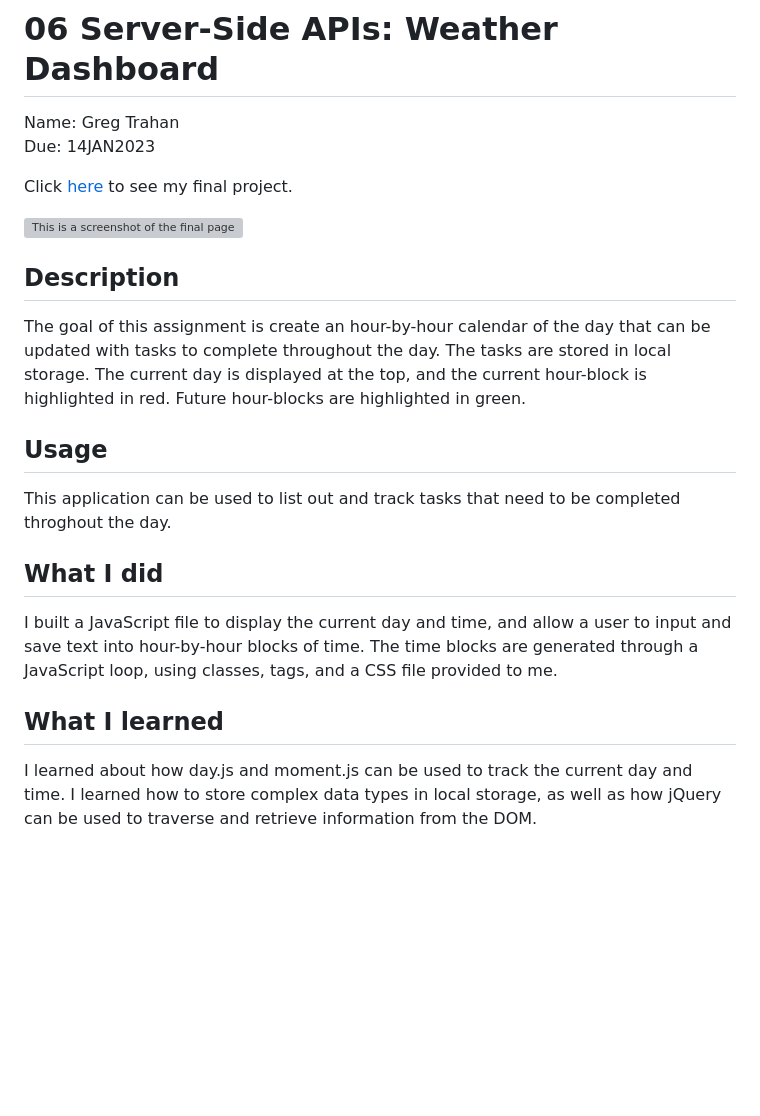
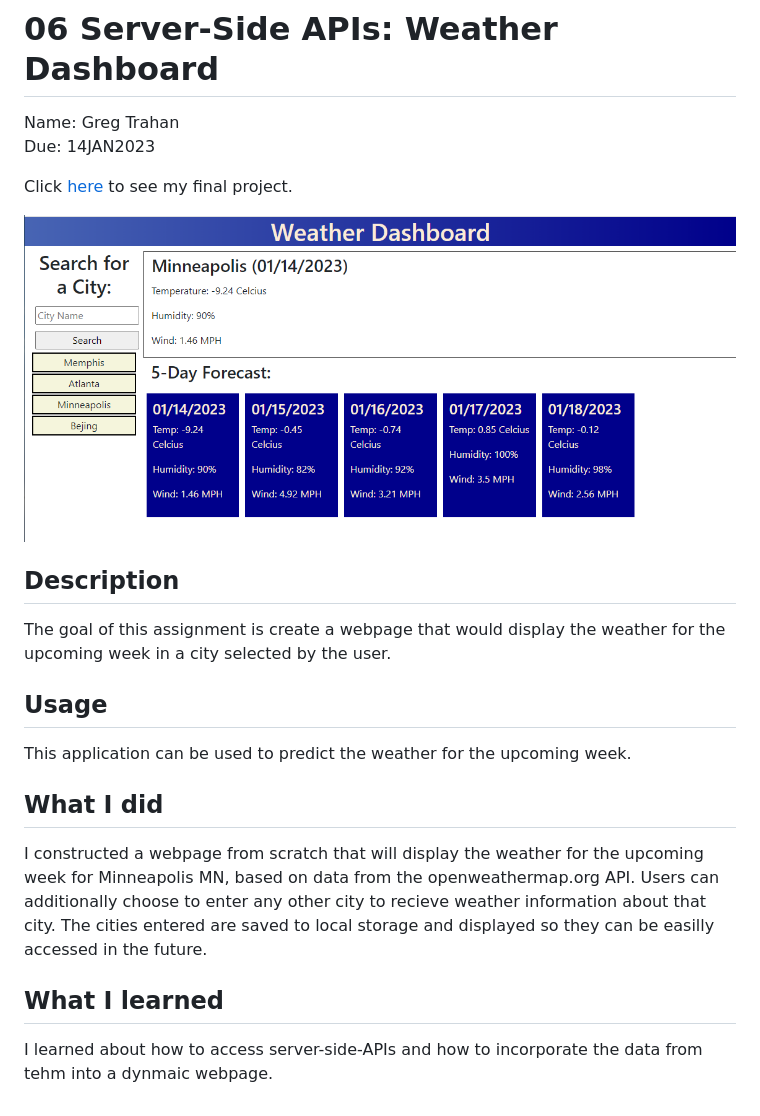
Before and after one commit to Greg-Trahan/06-Daily-ToDo, a Markdown page: README.md, the part around the change printed below. Rendered like a GitHub page; pictures changed too: Capture.PNG (added); blank space fills up the shorter version; grey boxes are pictures that could not be loaded.

```diff
--- a/README.md
+++ b/README.md
@@ -7,18 +7,18 @@ Click [here](https://greg-trahan.github.io/05-ToDoList-Assignment/) to see my fi
 
-![This is a screenshot of the final page](./ScreenGrab.PNG)
+![This is a screenshot of the final page](./Capture.PNG)
 
 ## Description
 
-The goal of this assignment is create an hour-by-hour calendar of the day that can be updated with tasks to complete throughout the day. The tasks are stored in local storage. The current day is displayed at the top, and the current hour-block is highlighted in red. Future hour-blocks are highlighted in green.
+The goal of this assignment is create a webpage that would display the weather for the upcoming week in a city selected by the user.
 
 ## Usage
 
-This application can be used to list out and track tasks that need to be completed throghout the day.
+This application can be used to predict the weather for the upcoming week.
 
 ## What I did
 
-I built a JavaScript file to display the current day and time, and allow a user to input and save text into hour-by-hour blocks of time. The time blocks are generated through a JavaScript loop, using classes, tags, and a CSS file provided to me.
+I constructed a webpage from scratch that will display the weather for the upcoming week for Minneapolis MN, based on data from the openweathermap.org API. Users can additionally choose to enter any other city to recieve weather information about that city. The cities entered are saved to local storage and displayed so they can be easilly accessed in the future.
 
 ## What I learned
 
-I learned about how day.js and moment.js can be used to track the current day and time. I learned how to store complex data types in local storage, as well as how jQuery can be used to traverse and retrieve information from the DOM.
+I learned about how to access server-side-APIs and how to incorporate the data from tehm into a dynmaic webpage.
```
Also changed, not shown: other parts of README.md (+1 -1 lines), 1 other file.
